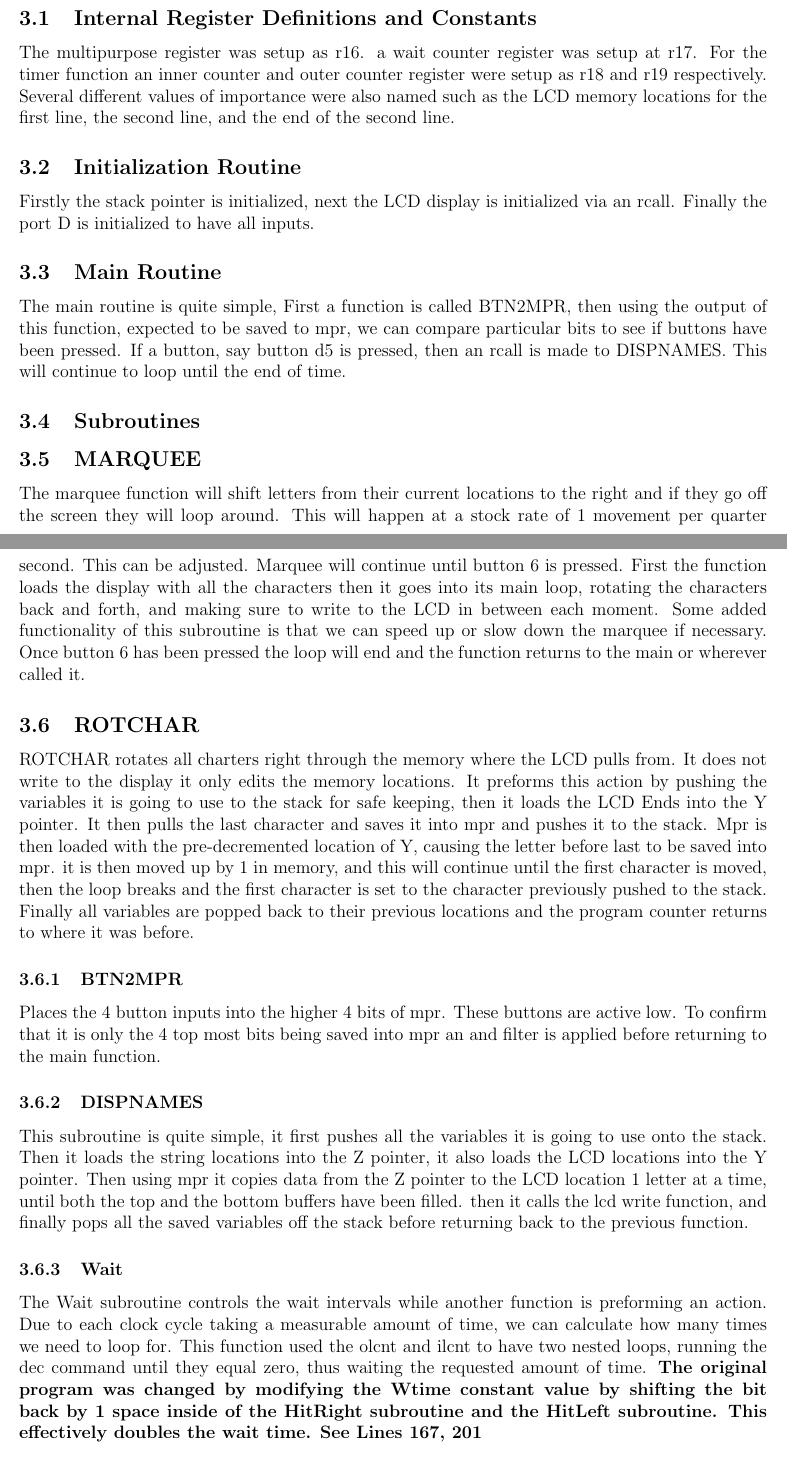
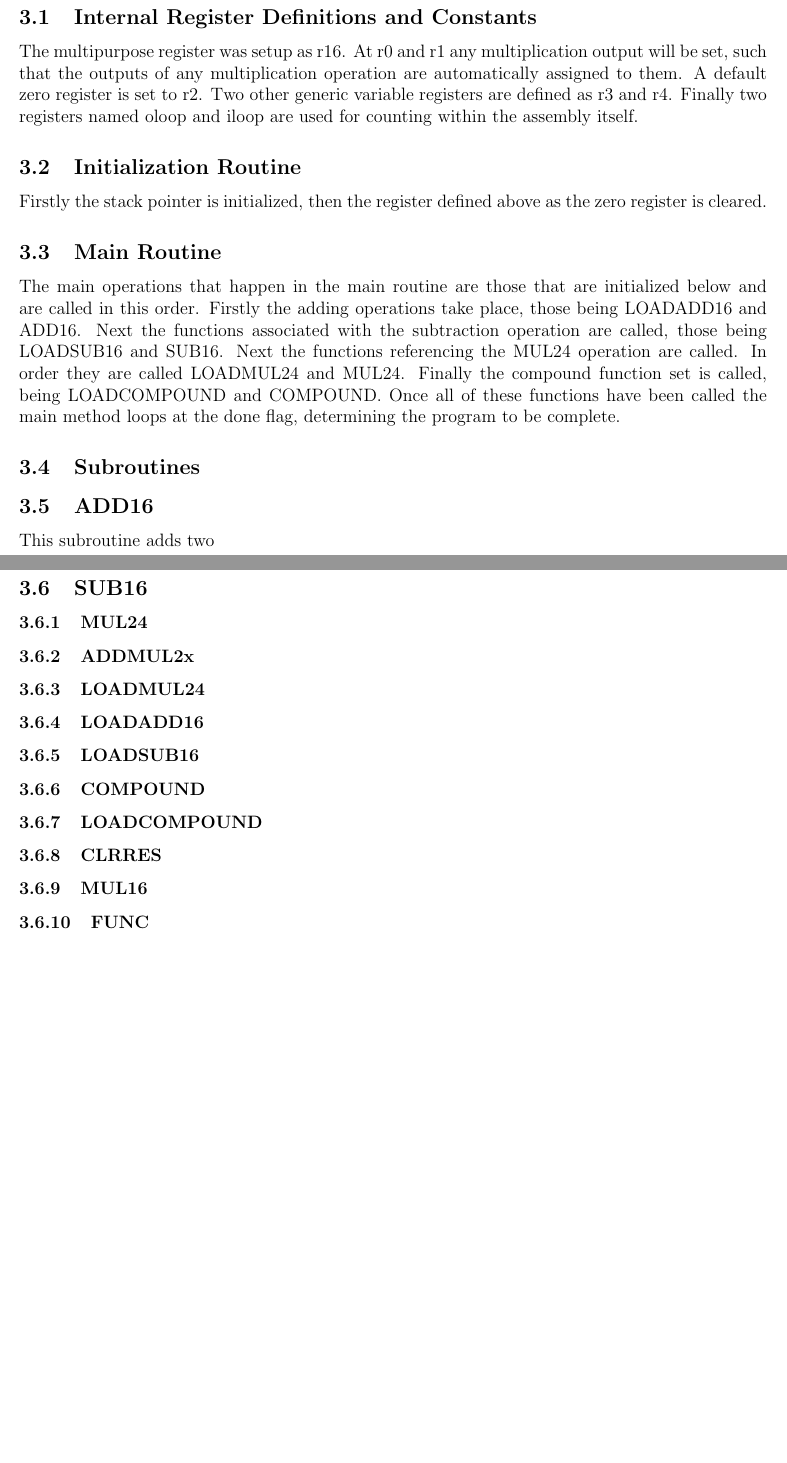
Before and after one commit to adelestine/ECE375, a LaTeX document (Lab4/tex/Astrid_Delestine_and_Lucas_Plaisted_Lab4_Report.tex): two parts of pages 2 and 3 of 27 before the commit and two parts of pages 3 and 4 of 27 after it, joined at a grey line, cut so that both start at the same text, the shorter picture padded with empty space. The pictures show the PDF file Lab4/tex/Astrid_Delestine_and_Lucas_Plaisted_Lab4_Report.pdf that the author committed with the source.

Commit message:
tex push 1

```diff
--- a/Lab4/tex/Astrid_Delestine_and_Lucas_Plaisted_Lab4_Report.tex
+++ b/Lab4/tex/Astrid_Delestine_and_Lucas_Plaisted_Lab4_Report.tex
@@ -53,2 +53,3 @@ To design the program for this lab, Lucas and I brainstormed exactly what needed
 
 \begin{figure}[h]
+	\includegraphics[width=12cm, height=10cm]{BlockDiagram L4.jpg}
@@ -61,27 +61,22 @@ As for the Assembly program an overview can be seen below
 
 \subsection{Internal Register Definitions and Constants}
-The multipurpose register was setup as r16. a wait counter register was setup at r17. For the timer function an inner counter and outer counter register were setup as r18 and r19 respectively. Several different values of importance were also named such as the LCD memory locations for the first line, the second line, and the end of the second line.
+The multipurpose register was setup as r16. At r0 and r1 any multiplication output will be set, such that the outputs of any multiplication operation are automatically assigned to them. A default zero register is set to r2. Two other generic variable registers are defined as r3 and r4. Finally two registers named oloop and iloop are used for counting within the assembly itself.
 
 \subsection{Initialization Routine}
-Firstly the stack pointer is initialized, next the LCD display is initialized via an rcall. Finally the port D is initialized to have all inputs.
+Firstly the stack pointer is initialized, then the register defined above as the zero register is cleared.
 
 \subsection{Main Routine}
-The main routine is quite simple, First a function is called BTN2MPR, then using the output of this function, expected to be saved to mpr, we can compare particular bits to see if buttons have been pressed. If a button, say button d5 is pressed, then an rcall is made to DISPNAMES. This will continue to loop until the end of time.
+The main operations that happen in the main routine are those that are initialized below and are called in this order. Firstly the adding operations take place, those being LOADADD16 and ADD16. Next the functions associated with the subtraction operation are called, those being LOADSUB16 and SUB16. Next the functions referencing the MUL24 operation are called. In order they are called LOADMUL24 and MUL24. Finally the compound function set is called, being LOADCOMPOUND and COMPOUND. Once all of these functions have been called the main method loops at the done flag, determining the program to be complete.
 
 
 \subsection{Subroutines}
-	\subsection{MARQUEE}
-	The marquee function will shift letters from their current locations to the right and if they go off the screen they will loop around. This will happen at a stock rate of 1 movement per quarter second. This can be adjusted. Marquee will continue until button 6 is pressed. First the function loads the display with all the characters then it goes into its main loop, rotating the characters back and forth, and making sure to write to the LCD in between each moment. Some added functionality of this subroutine is that we can speed up or slow down the marquee if necessary. Once button 6 has been pressed the loop will end and the function returns to the main or wherever called it.
+	\subsection{ADD16}
+	This subroutine adds two 16 bit numbers together. It does this by taking each X Y and Z registers and setting them to operator 1 operator 2 and the location to save the result respectively. Next, using the A variable register as an intermediary the two inputs were added together and saved into the Z register location. Finally if the carry flag is set at the end of the whole operation then we can assume the most significant bit needs to be set to 1, so it is done.
 
-	\subsection{ROTCHAR}
-	ROTCHAR rotates all charters right through the memory where the LCD pulls from. It does not write to the display it only edits the memory locations. It preforms this action by pushing the variables it is going to use to the stack for safe keeping, then it loads the LCD Ends into the Y pointer. It then pulls the last character and saves it into mpr and pushes it to the stack. Mpr is then loaded with the pre-decremented location of Y, causing the letter before last to be saved into mpr. it is then moved up by 1 in memory, and this will continue until the first character is moved, then the loop breaks and the first character is set to the character previously pushed to the stack. Finally all variables are popped back to their previous locations and the program counter returns to where it was before.
+	\subsection{SUB16}
+  	This subroutine takes two different inputs and subtracts the first from the second. The X Y and Z registers are initialized at the beginning of this subroutine first, the same way that they are in the add subroutine. In the actual operation part of this subroutine A and B registers are loaded with the lower values of X and Y and subtracted from each other. This is then preformed again to account for the second word. Due to the fact that we do not need to worry about signage these are each saved directly to the location pointed to by Z
 
 
-	\subsubsection{BTN2MPR}
-	Places the 4 button inputs into the higher 4 bits of mpr. These buttons are active low. To confirm that it is only the 4 top most bits being saved into mpr an and filter is applied before returning to the main function.
+	\subsubsection{MUL24}
 
-	\subsubsection{DISPNAMES}
-	This subroutine is quite simple, it first pushes all the variables it is going to use onto the stack. Then it loads the string locations into the Z pointer, it also loads the LCD locations into the Y pointer. Then using mpr it copies data from the Z pointer to the LCD location 1 letter at a time, until both the top and the bottom buffers have been filled. then it calls the lcd write function, and finally pops all the saved variables off the stack before returning back to the previous function.
 
-	\subsubsection{Wait}
-	The Wait subroutine controls the wait intervals while another function is preforming an action. Due to each clock cycle taking a measurable amount of time, we can calculate how many times we need to loop for. This function used the olcnt and ilcnt to have two nested loops, running the dec command until they equal zero, thus waiting the requested amount of time. \textbf{The original program was changed by modifying the Wtime constant value by shifting the bit back by 1 space inside of the HitRight subroutine and the HitLeft subroutine. This effectively doubles the wait time. See Lines 167, 201}
```
Also changed, not shown: Lab4/tex/Astrid_Delestine_and_Lucas_Plaisted_Lab4_Report.pdf, Lab4/tex/BlockDiagram L4.jpg (added), Lab4/tex/Astrid_Delestine_and_Lucas_Plaisted_Lab4_Report.tex (24 more changed lines), 3 other files.
